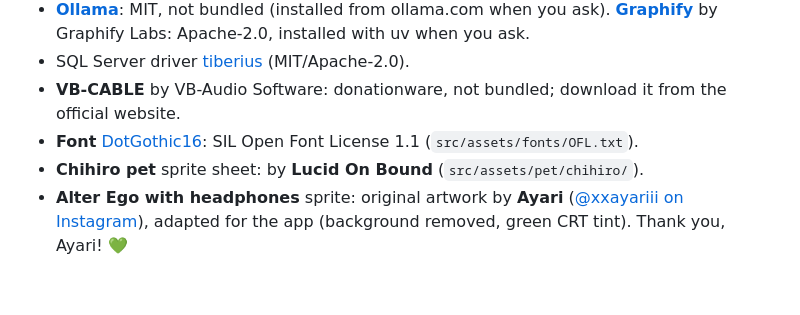
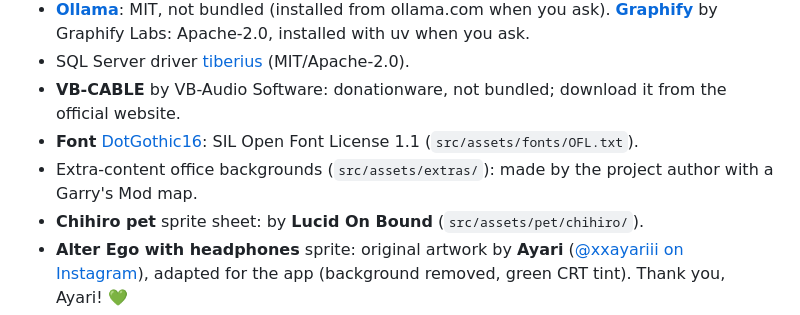
Before and after one commit to Antonio889-cpu/AlterEgo_DesktopAssistant, a Markdown page: README.md, the part around the change. Rendered like a GitHub page; blank space fills up the shorter version.

```diff
--- a/README.md
+++ b/README.md
@@ -711,6 +711,7 @@ The version comes from `src-tauri/tauri.conf.json`.
 - SQL Server driver [tiberius](https://github.com/prisma/tiberius) (MIT/Apache-2.0).
 - **VB-CABLE** by VB-Audio Software: donationware, not bundled; download it from the official website.
 - **Font** [DotGothic16](https://github.com/fontworks-fonts/DotGothic16): SIL Open Font License 1.1 (`src/assets/fonts/OFL.txt`).
+- Extra-content office backgrounds (`src/assets/extras/`): made by the project author with a Garry's Mod map.
 - **Chihiro pet** sprite sheet: by **Lucid On Bound** (`src/assets/pet/chihiro/`).
 - **Alter Ego with headphones** sprite: original artwork by **Ayari** ([@xxayariii on Instagram](https://www.instagram.com/xxayariii/)),
   adapted for the app (background removed, green CRT tint). Thank you, Ayari! 💚
```
Also changed, not shown: .github/release-notes.md (+8 -0 lines), README.it.md (+1 -0 lines), src/assets/extras/office1.jpg (added), src/assets/extras/office2.jpg (added), 5 other files.
